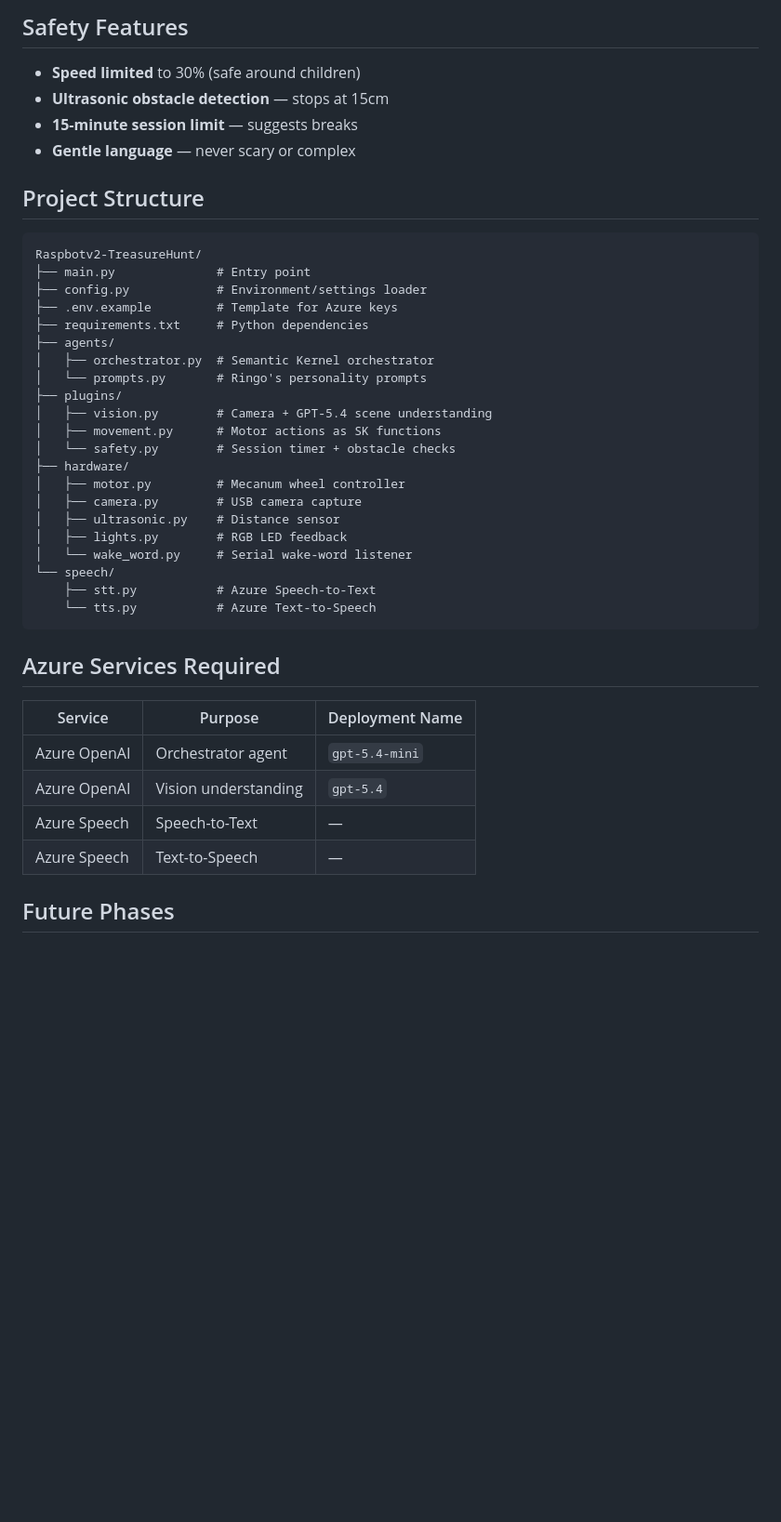
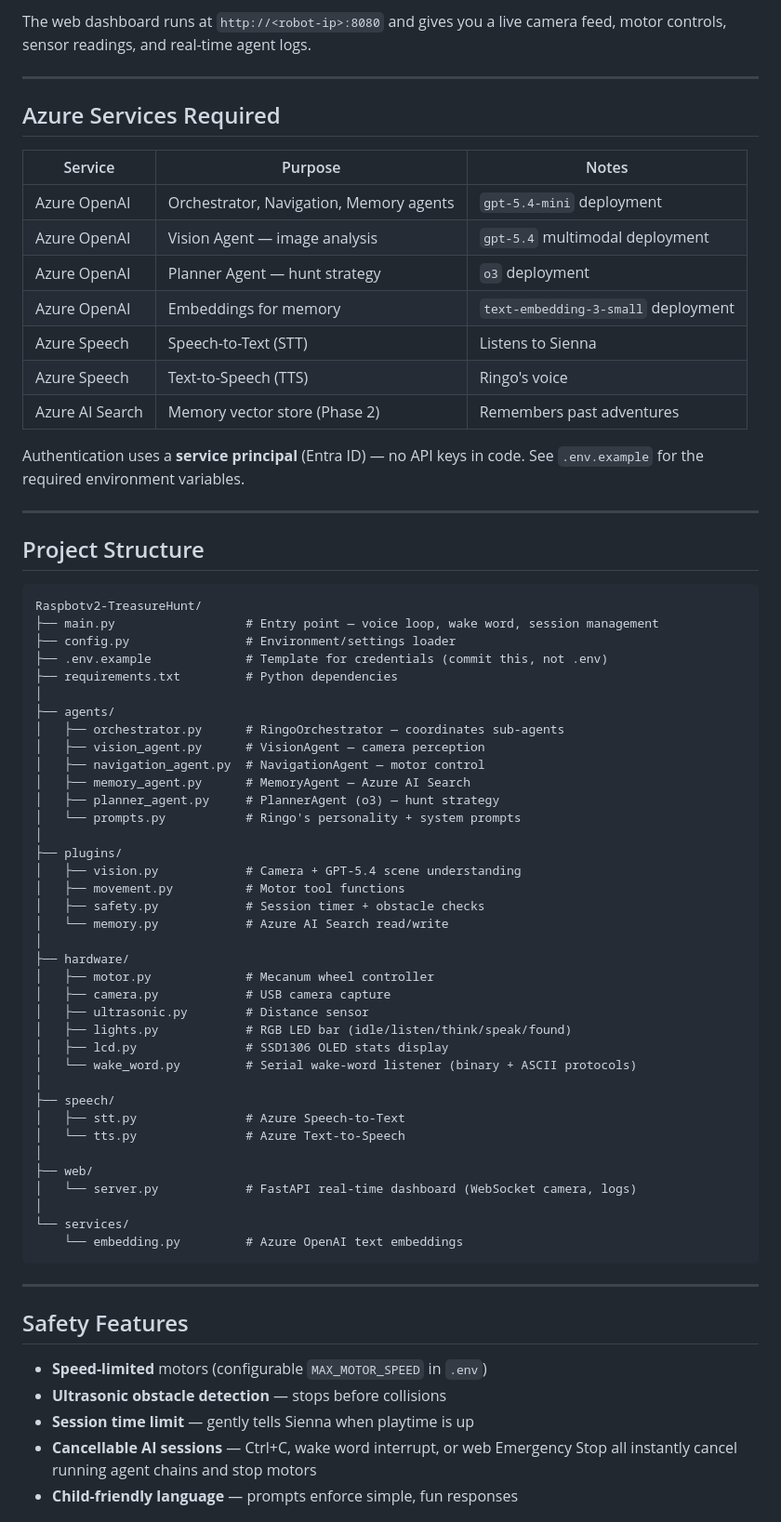
Before and after one commit to sameeraman/Raspbotv2-TreasureHunt, a Markdown page: README.md, the part around the change printed below. Shown: that part at 93% size. GitHub-like rendering; blank space fills up the shorter version.

````diff
--- a/README.md
+++ b/README.md
@@ -59,46 +78,74 @@ python main.py
 ```
 
-## Safety Features
+The web dashboard runs at `http://<robot-ip>:8080` and gives you a live camera feed, motor controls, sensor readings, and real-time agent logs.
 
-- **Speed limited** to 30% (safe around children)
-- **Ultrasonic obstacle detection** — stops at 15cm
-- **15-minute session limit** — suggests breaks
-- **Gentle language** — never scary or complex
+---
+
+## Azure Services Required
+
+| Service | Purpose | Notes |
+|---------|---------|-------|
+| Azure OpenAI | Orchestrator, Navigation, Memory agents | `gpt-5.4-mini` deployment |
+| Azure OpenAI | Vision Agent — image analysis | `gpt-5.4` multimodal deployment |
+| Azure OpenAI | Planner Agent — hunt strategy | `o3` deployment |
+| Azure OpenAI | Embeddings for memory | `text-embedding-3-small` deployment |
+| Azure Speech | Speech-to-Text (STT) | Listens to Sienna |
+| Azure Speech | Text-to-Speech (TTS) | Ringo's voice |
+| Azure AI Search | Memory vector store (Phase 2) | Remembers past adventures |
+
+Authentication uses a **service principal** (Entra ID) — no API keys in code. See `.env.example` for the required environment variables.
+
+---
 
 ## Project Structure
 
 ```
 Raspbotv2-TreasureHunt/
-├── main.py              # Entry point
-├── config.py            # Environment/settings loader
-├── .env.example         # Template for Azure keys
-├── requirements.txt     # Python dependencies
+├── main.py                  # Entry point — voice loop, wake word, session management
+├── config.py                # Environment/settings loader
+├── .env.example             # Template for credentials (commit this, not .env)
+├── requirements.txt         # Python dependencies
+│
 ├── agents/
-│   ├── orchestrator.py  # Semantic Kernel orchestrator
-│   └── prompts.py       # Ringo's personality prompts
+│   ├── orchestrator.py      # RingoOrchestrator — coordinates sub-agents
+│   ├── vision_agent.py      # VisionAgent — camera perception
+│   ├── navigation_agent.py  # NavigationAgent — motor control
+│   ├── memory_agent.py      # MemoryAgent — Azure AI Search
+│   ├── planner_agent.py     # PlannerAgent (o3) — hunt strategy
+│   └── prompts.py           # Ringo's personality + system prompts
+│
 ├── plugins/
-│   ├── vision.py        # Camera + GPT-5.4 scene understanding
-│   ├── movement.py      # Motor actions as SK functions
-│   └── safety.py        # Session timer + obstacle checks
+│   ├── vision.py            # Camera + GPT-5.4 scene understanding
+│   ├── movement.py          # Motor tool functions
+│   ├── safety.py            # Session timer + obstacle checks
+│   └── memory.py            # Azure AI Search read/write
+│
 ├── hardware/
-│   ├── motor.py         # Mecanum wheel controller
-│   ├── camera.py        # USB camera capture
-│   ├── ultrasonic.py    # Distance sensor
-│   ├── lights.py        # RGB LED feedback
-│   └── wake_word.py     # Serial wake-word listener
-└── speech/
-    ├── stt.py           # Azure Speech-to-Text
-    └── tts.py           # Azure Text-to-Speech
+│   ├── motor.py             # Mecanum wheel controller
+│   ├── camera.py            # USB camera capture
+│   ├── ultrasonic.py        # Distance sensor
+│   ├── lights.py            # RGB LED bar (idle/listen/think/speak/found)
+│   ├── lcd.py               # SSD1306 OLED stats display
+│   └── wake_word.py         # Serial wake-word listener (binary + ASCII protocols)
+│
+├── speech/
+│   ├── stt.py               # Azure Speech-to-Text
+│   └── tts.py               # Azure Text-to-Speech
+│
+├── web/
+│   └── server.py            # FastAPI real-time dashboard (WebSocket camera, logs)
+│
+└── services/
+    └── embedding.py         # Azure OpenAI text embeddings
 ```
 
-## Azure Services Required
+---
 
-| Service | Purpose | Deployment Name |
-|---------|---------|----------------|
-| Azure OpenAI | Orchestrator agent | `gpt-5.4-mini` |
-| Azure OpenAI | Vision understanding | `gpt-5.4` |
-| Azure Speech | Speech-to-Text | — |
-| Azure Speech | Text-to-Speech | — |
+## Safety Features
 
-## Future Phases
+- **Speed-limited** motors (configurable `MAX_MOTOR_SPEED` in `.env`)
+- **Ultrasonic obstacle detection** — stops before collisions
+- **Session time limit** — gently tells Sienna when playtime is up
+- **Cancellable AI sessions** — Ctrl+C, wake word interrupt, or web Emergency Stop all instantly cancel running agent chains and stop motors
+- **Child-friendly language** — prompts enforce simple, fun responses
 
````
Also changed, not shown: other parts of README.md (+92 -54 lines), images/architecture_diagram.png (added), images/photo5_Large.jpeg (added).
